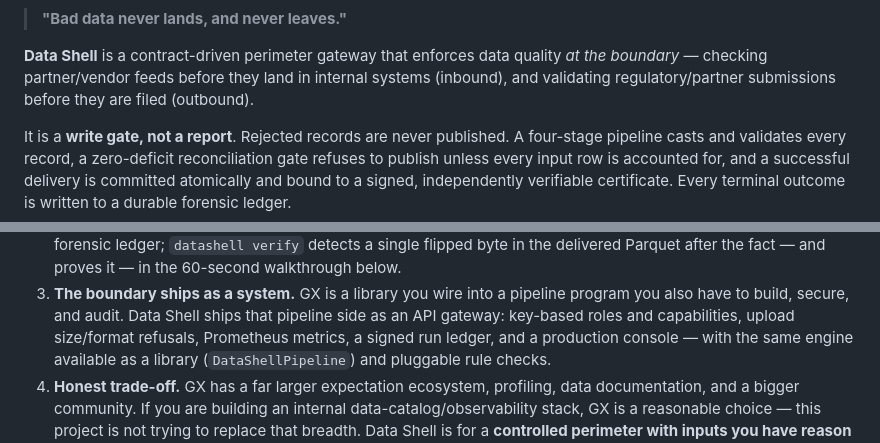
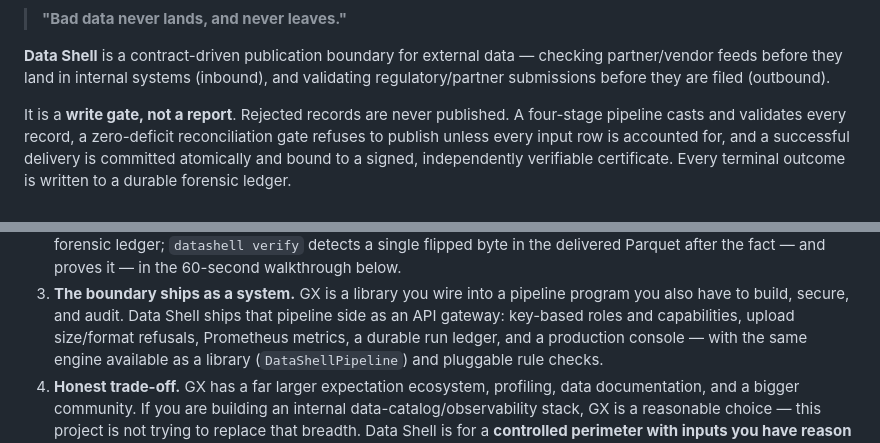
Before and after one commit to Pulkit-Handa/data_shell, a Markdown page: README.md, 2 parts joined by grey strips. Drawn GitHub-style.

```diff
--- a/README.md
+++ b/README.md
@@ -9,7 +9,7 @@
 
 > **"Bad data never lands, and never leaves."**
 
-**Data Shell** is a contract-driven perimeter gateway that enforces data quality *at the boundary* — checking partner/vendor feeds before they land in internal systems (inbound), and validating regulatory/partner submissions before they are filed (outbound).
+**Data Shell** is a contract-driven publication boundary for external data — checking partner/vendor feeds before they land in internal systems (inbound), and validating regulatory/partner submissions before they are filed (outbound).
 
 It is a **write gate, not a report**. Rejected records are never published. A four-stage pipeline casts and validates every record, a zero-deficit reconciliation gate refuses to publish unless every input row is accounted for, and a successful delivery is committed atomically and bound to a signed, independently verifiable certificate. Every terminal outcome is written to a durable forensic ledger.
 
@@ -35,7 +35,7 @@ it delivered is exactly what it validated**.
 3. **The boundary ships as a system.** GX is a library you wire into a pipeline
    program you also have to build, secure, and audit. Data Shell ships that
    pipeline side as an API gateway: key-based roles and capabilities, upload
-   size/format refusals, Prometheus metrics, a signed run ledger, and a
+   size/format refusals, Prometheus metrics, a durable run ledger, and a
    production console — with the same engine available as a library
    (`DataShellPipeline`) and pluggable rule checks.
 4. **Honest trade-off.** GX has a far larger expectation ecosystem, profiling,
```
Also changed, not shown: other parts of README.md (+32 -16 lines), docs/EVALUATION.md (+8 -8 lines), docs/FIRST_RUN.md (+1 -1 lines).
